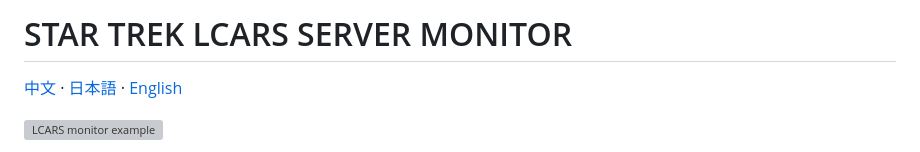
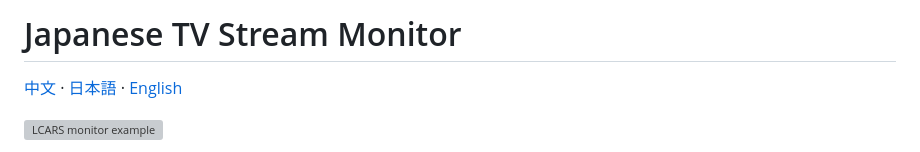
Before and after one commit to Melatonin-Capsule/japanese-tv-stream-monitor, a Markdown page: README.md, the part around the change. Drawn GitHub-style; grey boxes are pictures that could not be loaded.

Commit message:
Rename project to Japanese TV Stream Monitor

```diff
--- a/README.md
+++ b/README.md
@@ -1,4 +1,4 @@
-# STAR TREK LCARS SERVER MONITOR
+# Japanese TV Stream Monitor
 
 [中文](#中文) · [日本語](#日本語) · [English](#english)
 
```
